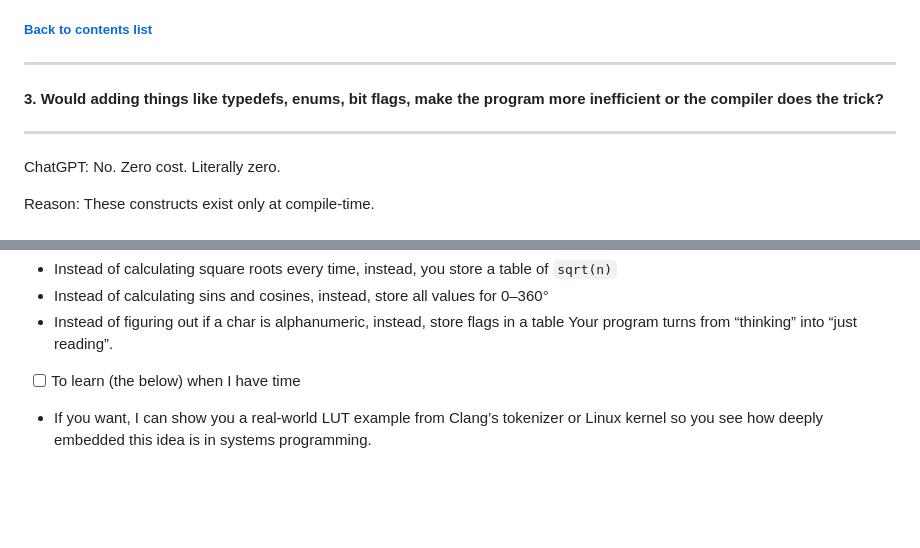
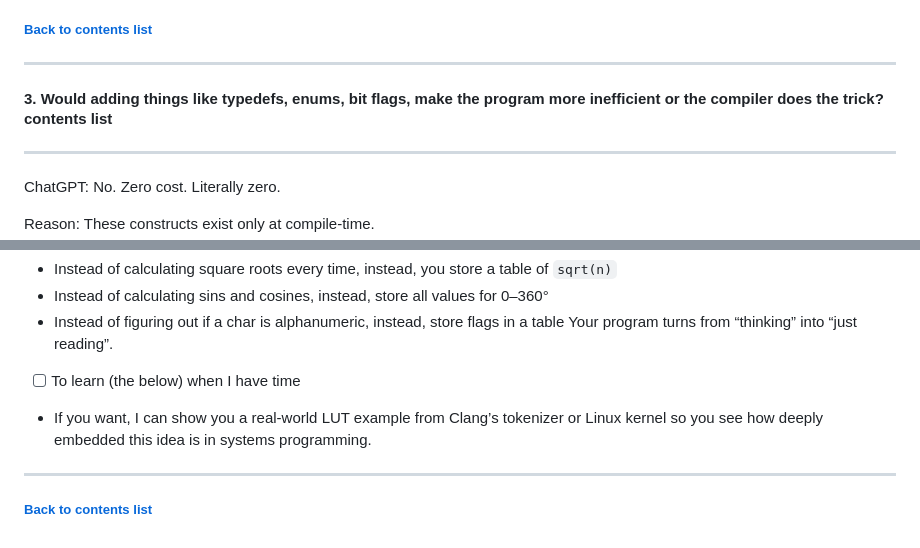
Before and after one commit to CrispyNuggetD/42_Singapore_SUTD, a Markdown page: Core Curriculum/Study Notes.md, 2 parts joined by grey strips. Rendered like a GitHub page; blank space fills up the shorter version.

Commit message:
Update Study Notes with Back to top

```diff
--- a/Core Curriculum/Study Notes.md
+++ b/Core Curriculum/Study Notes.md
@@ -107,7 +107,7 @@ Would NOT pass 42 tests where correctness matters.
 
 ##### [Back to contents list](#contents)
 ---
-#### 3. Would adding things like typedefs, enums, bit flags, make the program more inefficient or the compiler does the trick?
+#### 3. Would adding things like typedefs, enums, bit flags, make the program more inefficient or the compiler does the trick?contents list
 ---
 ChatGPT: No. Zero cost. Literally zero.
 
@@ -229,3 +229,6 @@ A LUT is like:
 Your program turns from “thinking” into “just reading”.
 - [ ] To learn (the below) when I have time
 - If you want, I can show you a real-world LUT example from Clang’s tokenizer or Linux kernel so you see how deeply embedded this idea is in systems programming.
+
+---
+##### [Back to contents list](#contents)
```
